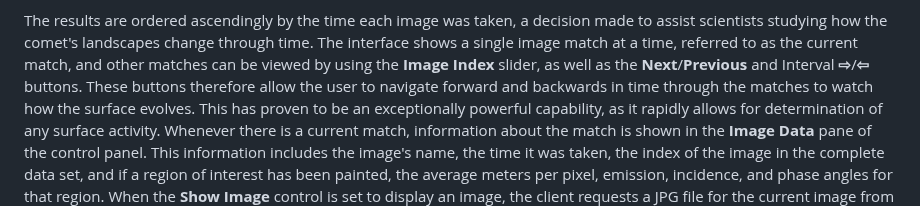
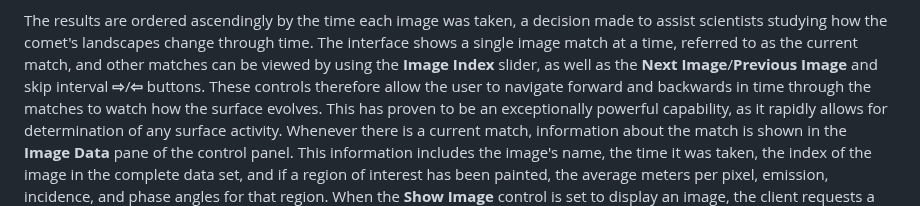
Before and after one commit to comet-dot-photos/comet-dot-photos, a Markdown page: README.md, the part around the change. GitHub-like rendering.

Commit message:
Wordsmithing

```diff
--- a/README.md
+++ b/README.md
@@ -630,7 +630,7 @@ The results are ordered ascendingly by the time each image was taken, a
 decision made to assist scientists studying how the comet's landscapes
 change through time. The interface shows a single image match at a time,
 referred to as the current match, and other matches can be viewed by using the **Image Index** slider, as
-well as the **Next**/**Previous** and Interval **⇨**/**⇦** buttons. These buttons therefore allow the user to navigate
+well as the **Next Image**/**Previous Image** and skip interval **⇨**/**⇦** buttons. These controls therefore allow the user to navigate
 forward and backwards in time through the matches to watch how the
 surface evolves. This has proven to be an exceptionally powerful
 capability, as it rapidly allows for determination of any surface
```
